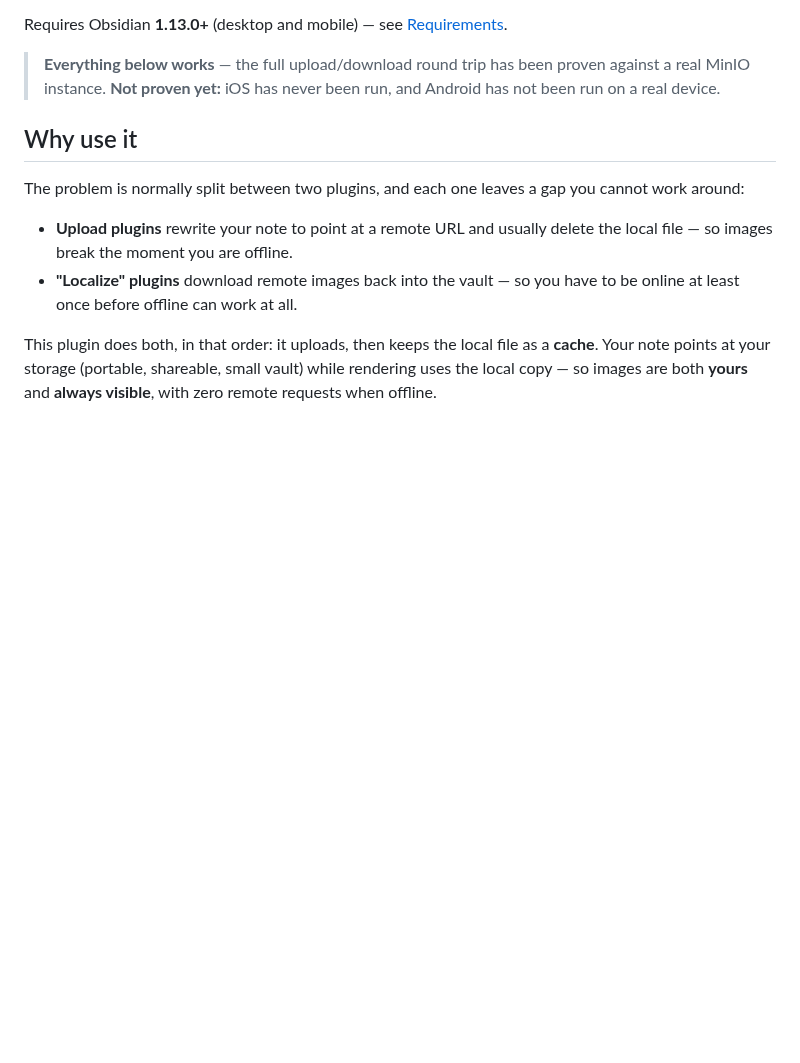
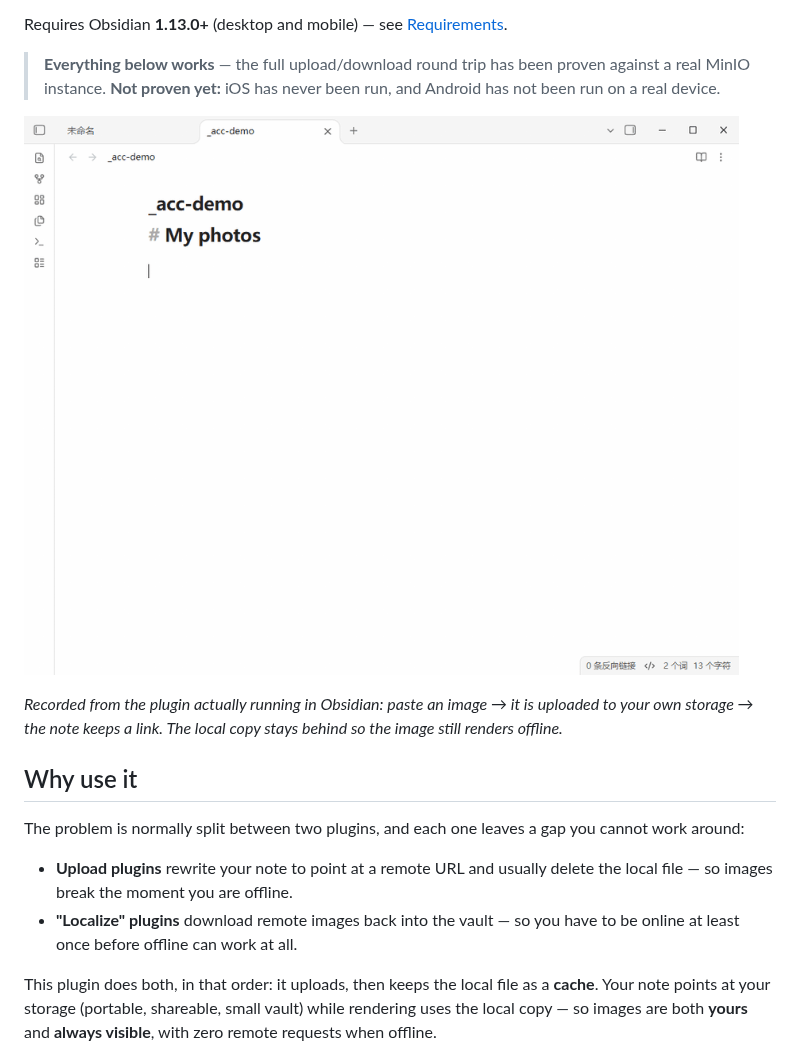
Before and after one commit to udarent/obsidian-plugins-attachment-cloud-cache, a Markdown page: README.md, the part around one of its changes. GitHub-like rendering; pictures changed too: docs/demo.gif (added); blank space fills up the shorter version.

Commit message:
docs: add a demo GIF to the README

```diff
--- a/README.md
+++ b/README.md
@@ -20,6 +20,10 @@ Requires Obsidian **1.13.0+** (desktop and mobile) — see [Requirements](#requi
 > **Everything below works** — the full upload/download round trip has been proven against a real
 > MinIO instance. **Not proven yet:** iOS has never been run, and Android has not been run on a real
 > device.
+
+![Paste an image into a note — the plugin uploads it to your own storage, and the note keeps a link](https://raw.githubusercontent.com/udarent/obsidian-plugins-attachment-cloud-cache/main/docs/demo.gif)
+
+*Recorded from the plugin actually running in Obsidian: paste an image → it is uploaded to your own storage → the note keeps a link. The local copy stays behind so the image still renders offline.*
 
 ## Why use it
 
```
Also changed, not shown: other parts of README.md (+4 -0 lines).
